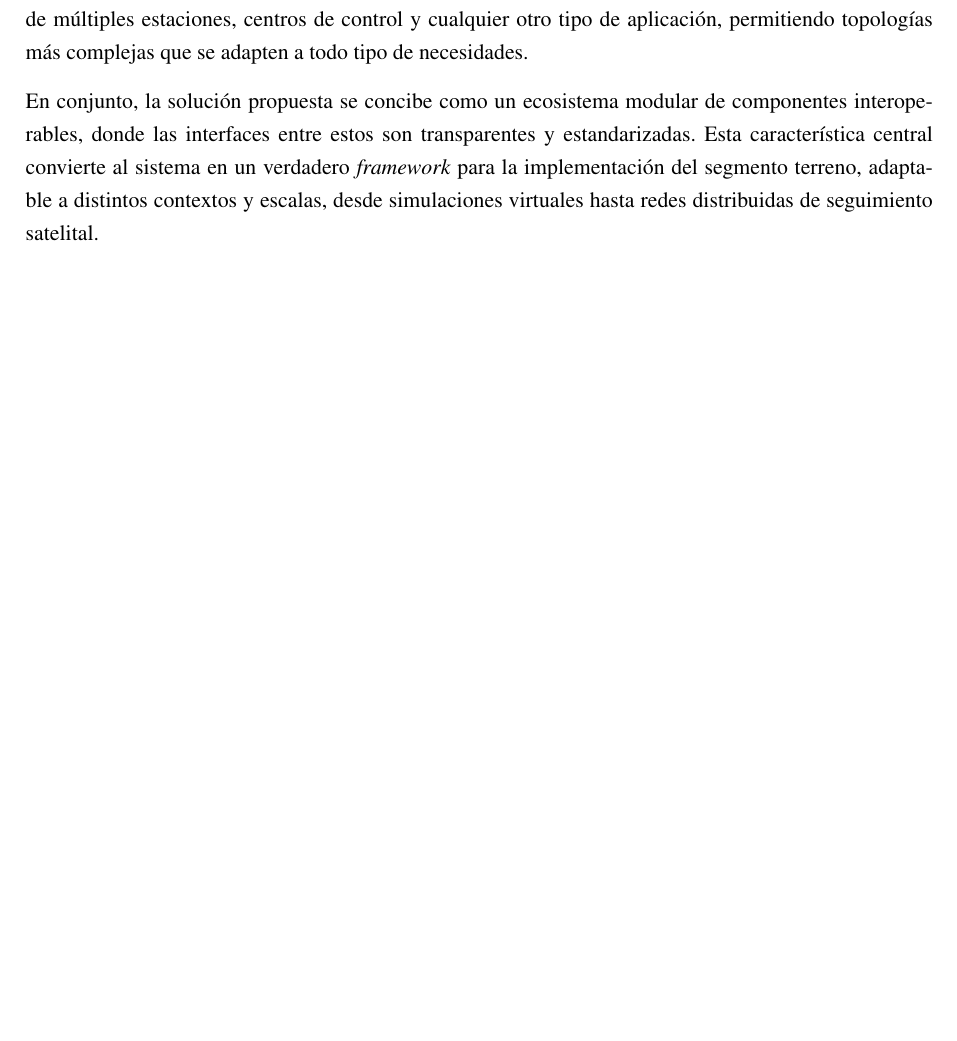
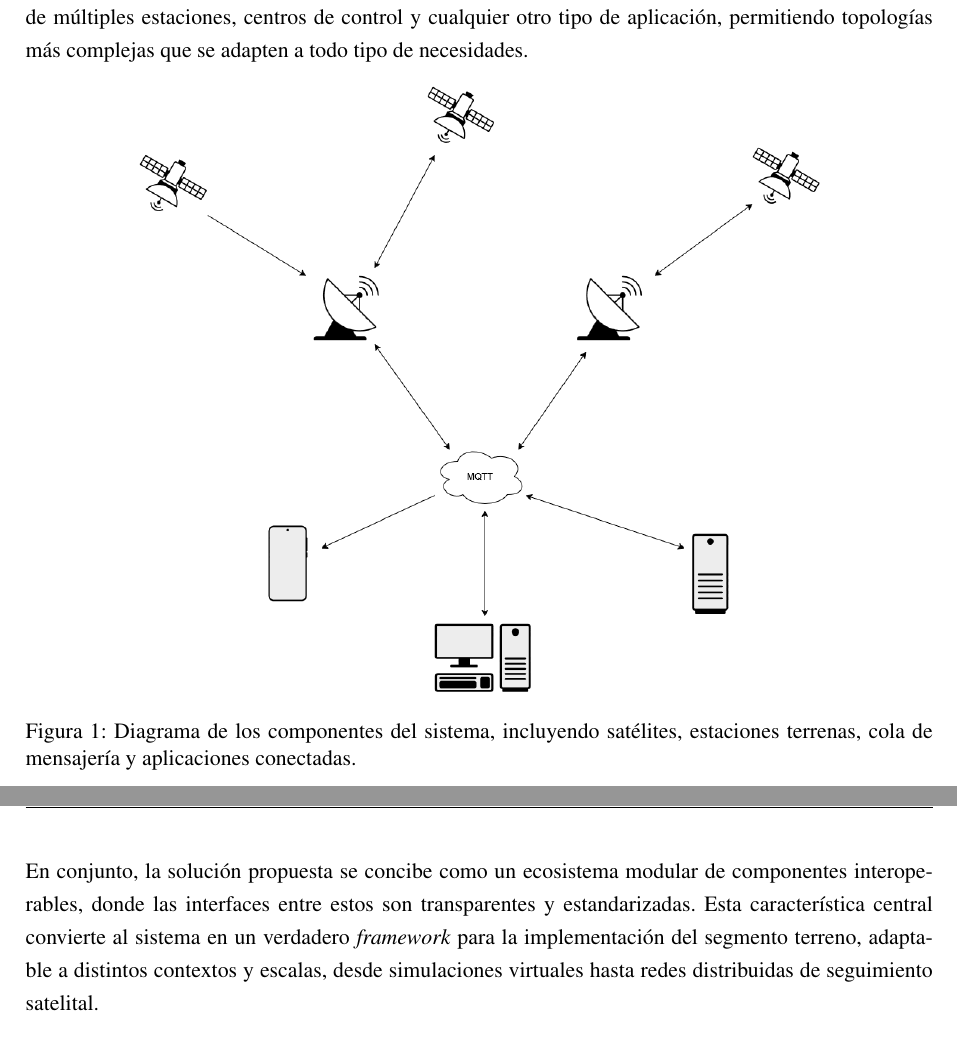
Before and after one commit to AstarAeroespacial/rustar-reports, a LaTeX document (report/main.tex, which reads report/sections/solution/general.tex): part of page 13 of 73 before the commit and two parts of pages 13 and 14 of 73 after it, the two joined at a grey line, cut so that both start at the same text, the shorter picture padded with empty space. Compiled offline with pdfLaTeX.

Commit message:
Add diagrama arquitectura general

```diff
--- a/report/sections/solution/general.tex
+++ b/report/sections/solution/general.tex
@@ -6,6 +6,13 @@ El centro de control de misión concentra las funciones de supervisión, planifi
 
 La comunicación entre estaciones terrenas, centros de comandos y otras aplicaciones se realiza a través de una cola de mensajería accesible por todos los nodos del sistema. Este esquema facilita la integración de múltiples estaciones, centros de control y cualquier otro tipo de aplicación, permitiendo topologías más complejas que se adapten a todo tipo de necesidades.
 
+\begin{figure}[h]
+  \centering
+  \includegraphics[width=0.75\linewidth]{images/arquitectura.png}
+  \caption{Diagrama de los componentes del sistema, incluyendo satélites, estaciones terrenas, cola de mensajería y aplicaciones conectadas.}
+  \label{fig:arquitectura}
+\end{figure}
+
 En conjunto, la solución propuesta se concibe como un ecosistema modular de componentes interoperables, donde las interfaces entre estos son transparentes y estandarizadas. Esta característica central convierte al sistema en un verdadero \textit{framework} para la implementación del segmento terreno, adaptable a distintos contextos y escalas, desde simulaciones virtuales hasta redes distribuidas de seguimiento satelital.
 
 A continuación, describimos los componentes esenciales del sistema que fueron desarrollados como parte de la solución presentada.
```
Also changed, not shown: report/images/arquitectura.png (added).
